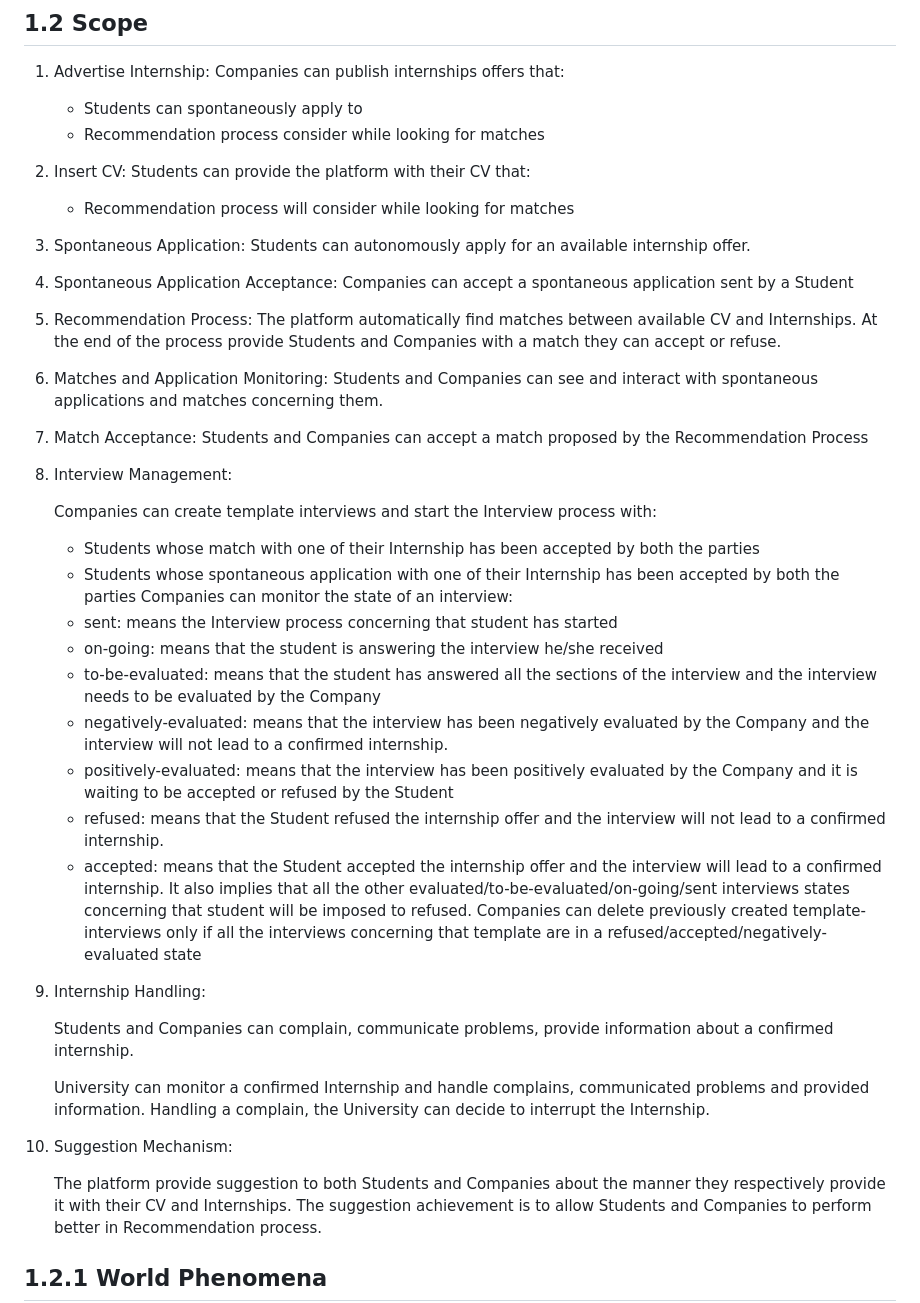
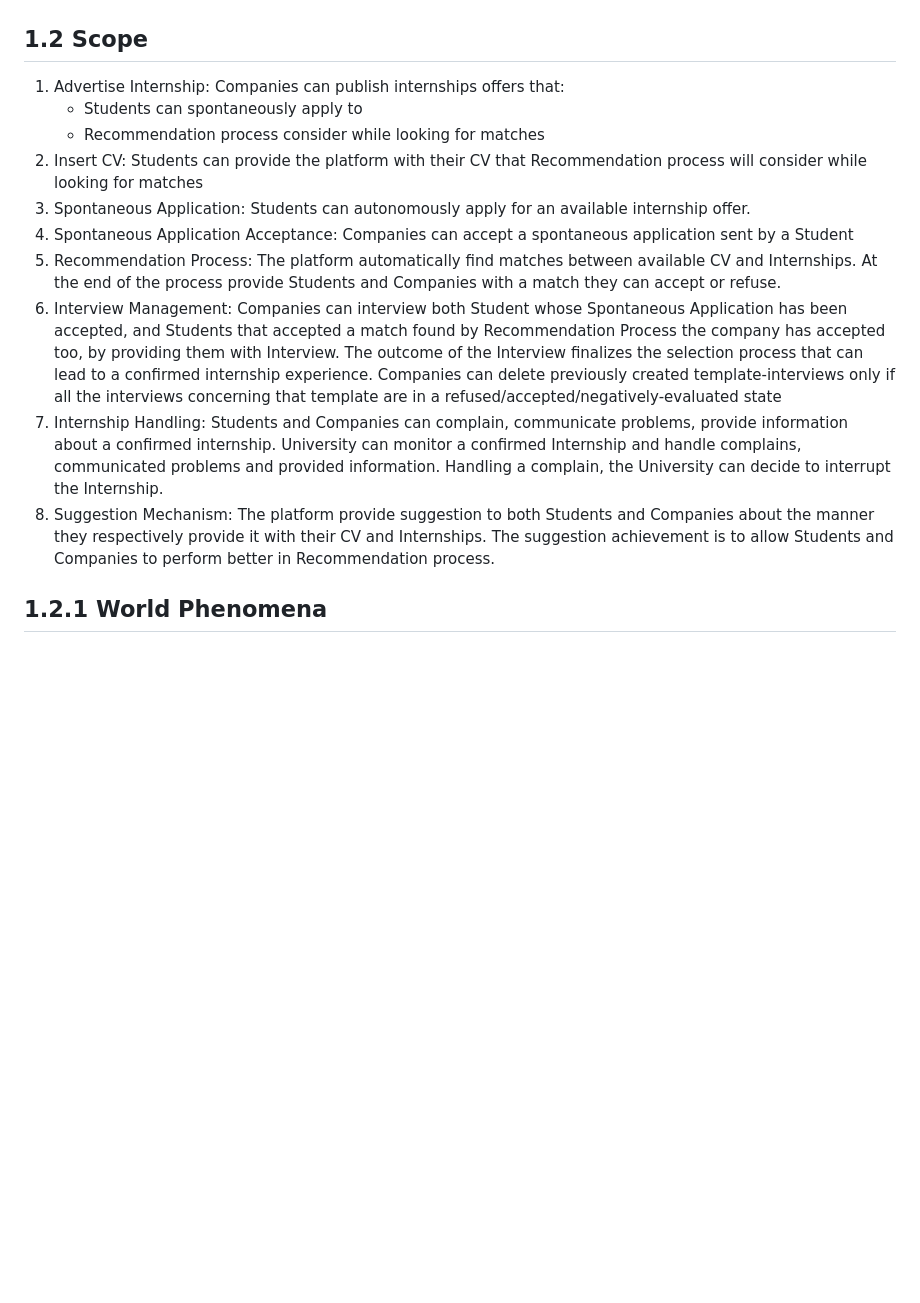
Before and after one commit to Slaitroc/RicciPaoliGrisoni, a Markdown page: RASD.md, the part around the change. GitHub-like rendering; blank space fills up the shorter version.

Commit message:
Refactor Scope #11

```diff
--- a/RASD.md
+++ b/RASD.md
@@ -40,36 +40,18 @@ In the meantime, Student&Company will also provide a series of Suggestions to im
 1. Advertise Internship: Companies can publish internships offers that:
     - Students can spontaneously apply to
     - Recommendation process consider while looking for matches
-2. Insert CV: Students can provide the platform with their CV that:
-    - Recommendation process will consider while looking for matches
+2. Insert CV: Students can provide the platform with their CV that Recommendation process will consider while looking for matches
 3. Spontaneous Application: Students can autonomously apply for an available internship offer.
 4. Spontaneous Application Acceptance: Companies can accept a spontaneous application sent by a Student
 5. Recommendation Process: The platform automatically find matches between available CV and Internships. At the end of the process provide Students and Companies with a match they can accept or refuse.
-6. Matches and Application Monitoring:
-    Students and Companies can see and interact with spontaneous applications and  matches concerning them.
-7. Match Acceptance: Students and Companies can accept a match proposed by the Recommendation Process
-8. Interview Management:
-
-    Companies can create template interviews and start the Interview process with:
-    - Students whose match with one of their Internship has been accepted by both the parties
-    - Students whose spontaneous application with one of their Internship has been accepted by both the parties
-    Companies can monitor the state of an interview:
-    - sent: means the Interview process concerning that student has started
-    - on-going: means that the student is answering the interview he/she received
-    - to-be-evaluated: means that the student has answered all the sections of the interview and the interview needs to be evaluated by the Company
-    - negatively-evaluated: means that the interview has been negatively evaluated by the Company and the interview will not lead to a confirmed internship.
-    - positively-evaluated: means that the interview has been positively evaluated by the Company and it is waiting to be accepted or refused by the Student
-    - refused: means that the Student refused the internship offer and the interview will not lead to a confirmed internship.
-    - accepted: means that the Student accepted the internship offer and the interview will lead to a confirmed internship. It also implies that all the other evaluated/to-be-evaluated/on-going/sent interviews states concerning that student will be imposed to refused.
+6. Interview Management:
+    Companies can interview both Student whose Spontaneous Application has been accepted, and Students that accepted a match found by Recommendation Process the company has accepted too, by providing them with Interview. The outcome of the Interview finalizes the selection process that can lead to a confirmed internship experience.
     Companies can delete previously created template-interviews only if all the interviews concerning that template are in a refused/accepted/negatively-evaluated state
-9. Internship Handling:
-
+7. Internship Handling:
     Students and Companies can complain, communicate problems, provide information about a confirmed internship.
-
     University can monitor a confirmed Internship and handle complains, communicated problems and provided information.
     Handling a complain, the University can decide to interrupt the Internship.
-10. Suggestion Mechanism:
-
+8. Suggestion Mechanism:
     The platform provide suggestion to both Students and Companies about the manner they respectively provide it with their CV and Internships. The suggestion achievement is to allow Students and Companies to perform better in Recommendation process.
 
 ## 1.2.1 World Phenomena
```
